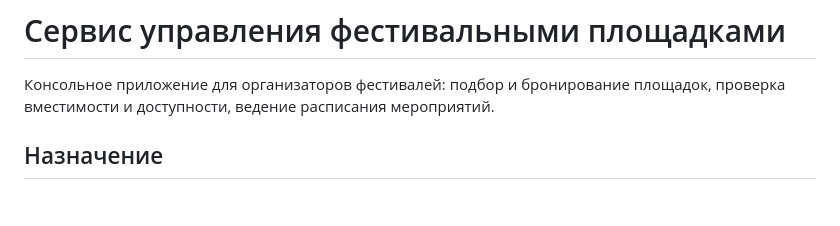
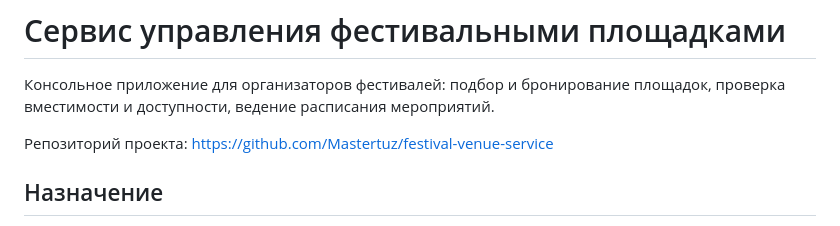
Before and after one commit to Mastertuz/festival-venue-service, a Markdown page: README.md, the part around the change. Drawn GitHub-style; blank space fills up the shorter version.

Commit message:
Добавить ссылку на репозиторий в README.md

```diff
--- a/README.md
+++ b/README.md
@@ -2,6 +2,8 @@
 
 Консольное приложение для организаторов фестивалей: подбор и бронирование площадок,
 проверка вместимости и доступности, ведение расписания мероприятий.
+
+Репозиторий проекта: https://github.com/Mastertuz/festival-venue-service
 
 ## Назначение
 
```
